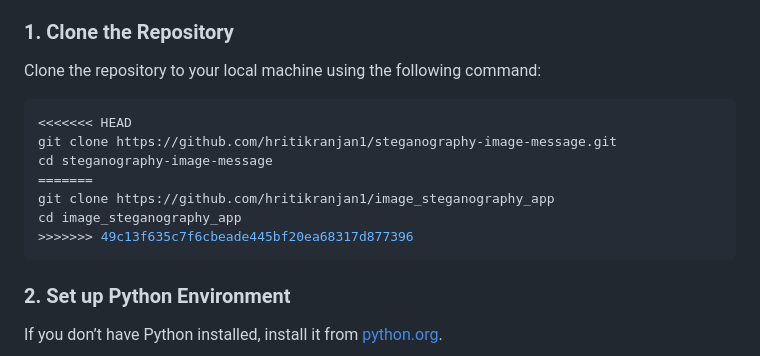
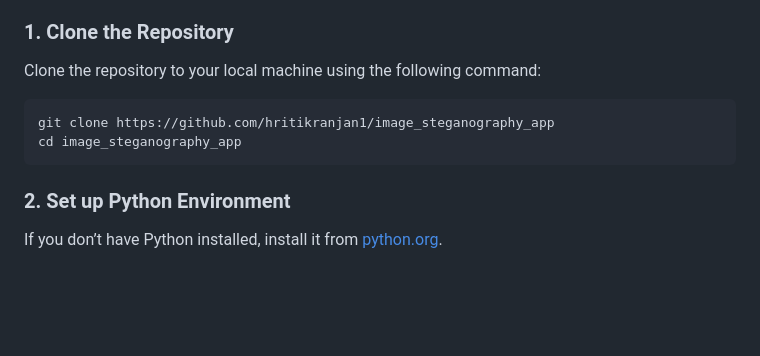
Before and after one commit to hritikranjan1/image_steganography_app, a Markdown page: README.md, the part around the change. GitHub-like rendering; blank space fills up the shorter version.

````diff
--- a/README.md
+++ b/README.md
@@ -41,13 +41,8 @@ Follow these steps to set up the project on your local machine:
 Clone the repository to your local machine using the following command:
 
 ```bash
-<<<<<<< HEAD
-git clone https://github.com/hritikranjan1/steganography-image-message.git
-cd steganography-image-message
-=======
 git clone https://github.com/hritikranjan1/image_steganography_app
 cd image_steganography_app
->>>>>>> 49c13f635c7f6cbeade445bf20ea68317d877396
 ```
 
 ### 2. Set up Python Environment
````
